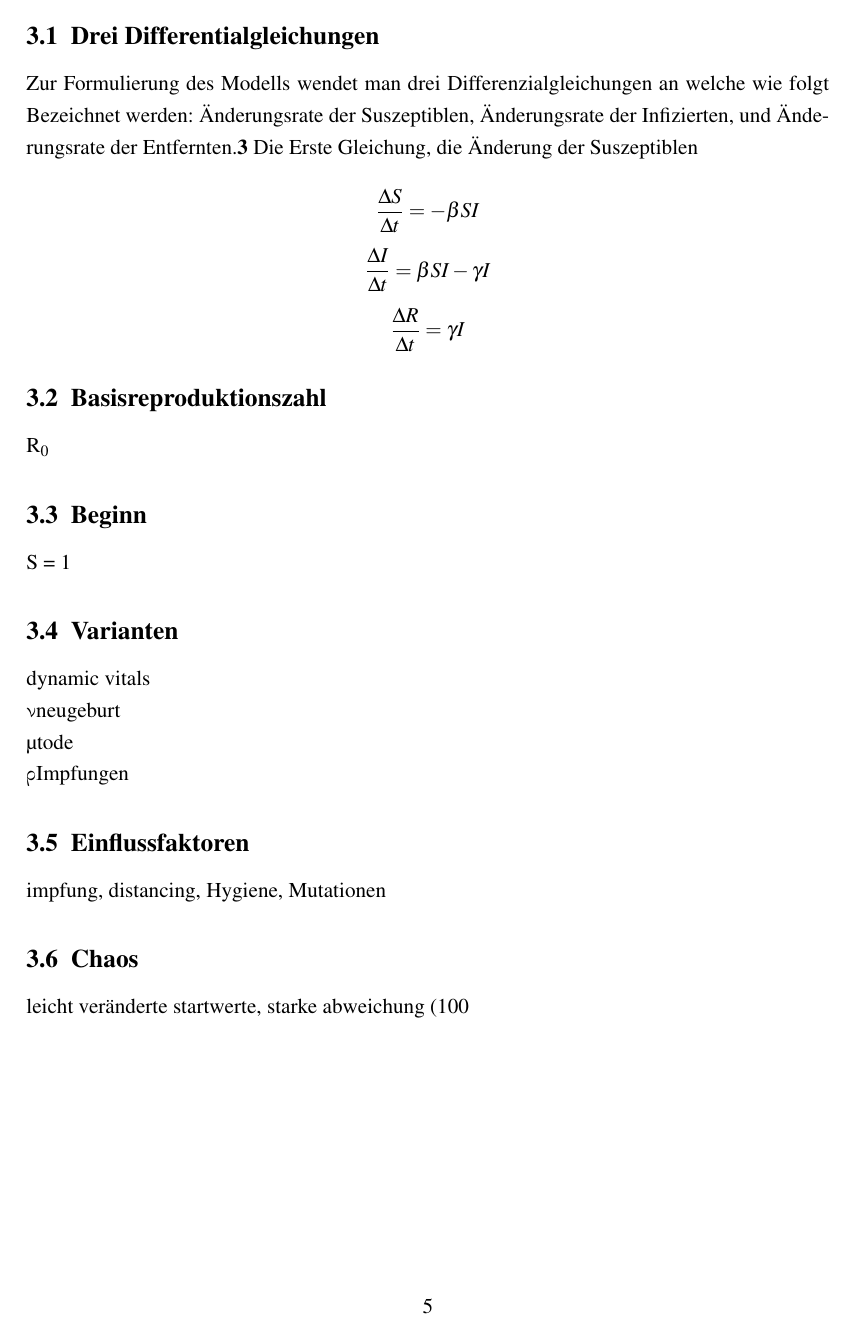
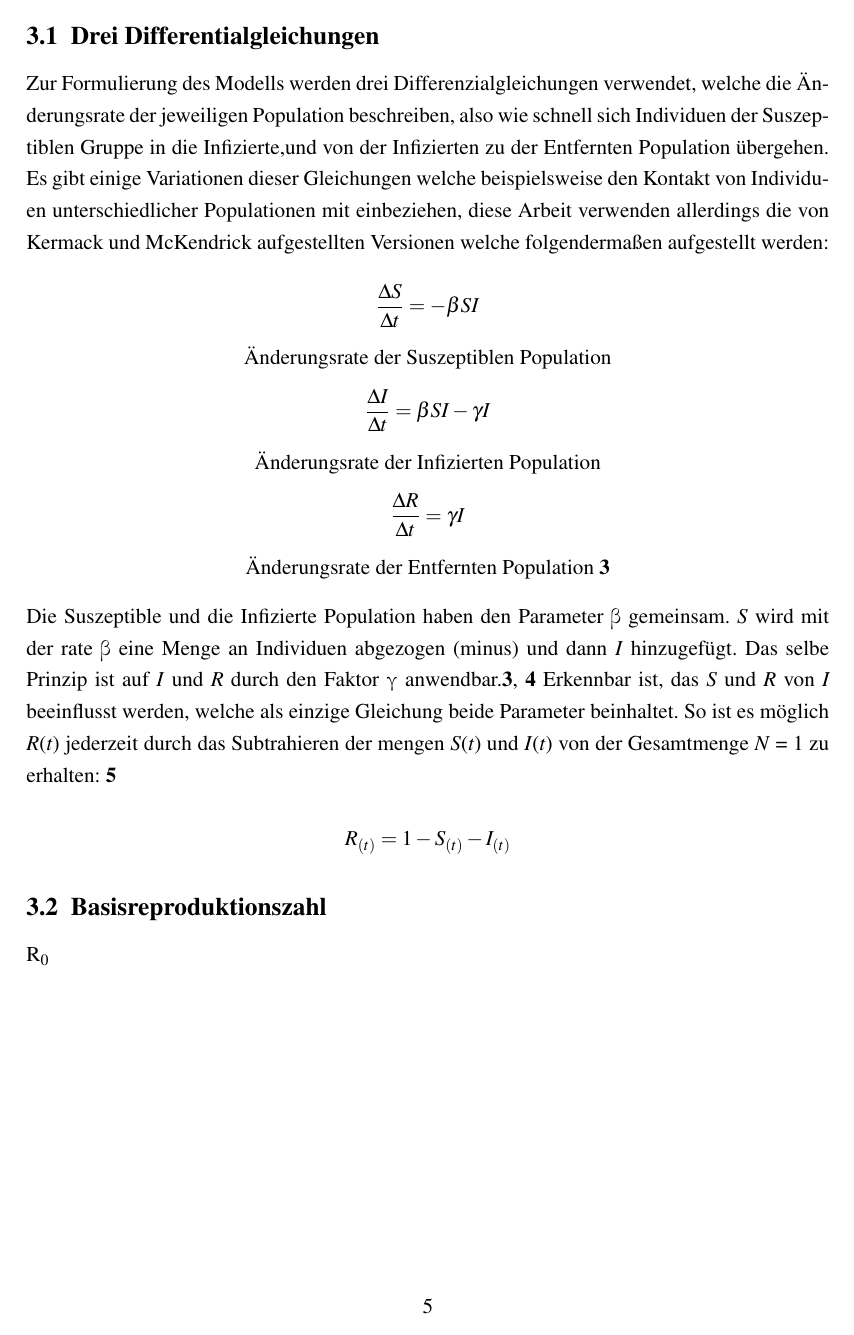
Before and after one commit to ValkLikeVolcano/SeminarArbeit-SIRModell, a LaTeX document (SIR-Modell/main.tex): page 7 of 10 before the commit and page 7 of 14 after it. Compiled offline with pdfLaTeX.

Commit message:
some more Math diff equation stuff

```diff
--- a/SIR-Modell/main.tex
+++ b/SIR-Modell/main.tex
@@ -154,13 +160,25 @@ Während die Modell definierenden Parameter \textbeta\space und \textgamma\space
 
 \subsection{Drei Differentialgleichungen}
 
-Zur Formulierung des Modells wendet man drei Differenzialgleichungen an welche wie folgt Bezeichnet werden:
-Änderungsrate der Suszeptiblen, Änderungsrate der Infizierten, und Änderungsrate der Entfernten.\cite[s.10]{3}
-Die Erste Gleichung, die Änderung der Suszeptiblen
+Zur Formulierung des Modells werden drei Differenzialgleichungen verwendet, welche die Änderungsrate der jeweiligen Population beschreiben, also wie schnell sich Individuen der Suszeptiblen Gruppe in die Infizierte,und von der Infizierten zu der Entfernten Population übergehen. Es gibt einige Variationen dieser Gleichungen welche beispielsweise den Kontakt von Individuen unterschiedlicher Populationen mit einbeziehen, diese Arbeit verwenden allerdings die von Kermack und McKendrick aufgestellten Versionen welche folgendermaßen aufgestellt werden:
 
 $$ \frac{\Delta S}{\Delta t} = -\beta\space S I $$
+\begin{center}
+Änderungsrate der Suszeptiblen Population
+\end{center}
 $$ \frac{\Delta I}{\Delta t} = \beta\space S I - \gamma I $$
+\begin{center}
+Änderungsrate der Infizierten Population
+\end{center}
 $$ \frac{\Delta R}{\Delta t} = \gamma I $$
+\begin{center}
+Änderungsrate der Entfernten Population \cite[s.10]{3}
+\end{center}
+
+Die Suszeptible und die Infizierte Population haben den Parameter \textbeta \space gemeinsam. \textit{S} wird mit der rate \textbeta \space eine Menge an Individuen abgezogen (minus) und dann \textit{I} hinzugefügt. Das selbe Prinzip ist auf \textit{I} und \textit{R} durch den Faktor \textgamma \space anwendbar.\cite{3, 4}
+Erkennbar ist, das \textit{S} und \textit{R} von \textit{I} beeinflusst werden, welche als einzige Gleichung beide Parameter beinhaltet. So ist es möglich \textit{R}(\textit{t}) jederzeit durch das Subtrahieren der mengen \textit{S}(\textit{t}) und \textit{I}(\textit{t}) von der Gesamtmenge \textit{N} = 1 zu erhalten: \cite[vgl. s. 128]{5}
+
+$$ R_{(t)} = 1 - S_{(t)} - I_{(t)} $$
 
 %Initial Values
 
```
Also changed, not shown: SIR-Modell/main.pdf, SIR-Modell/main.tex (29 more changed lines), 6 other files.
